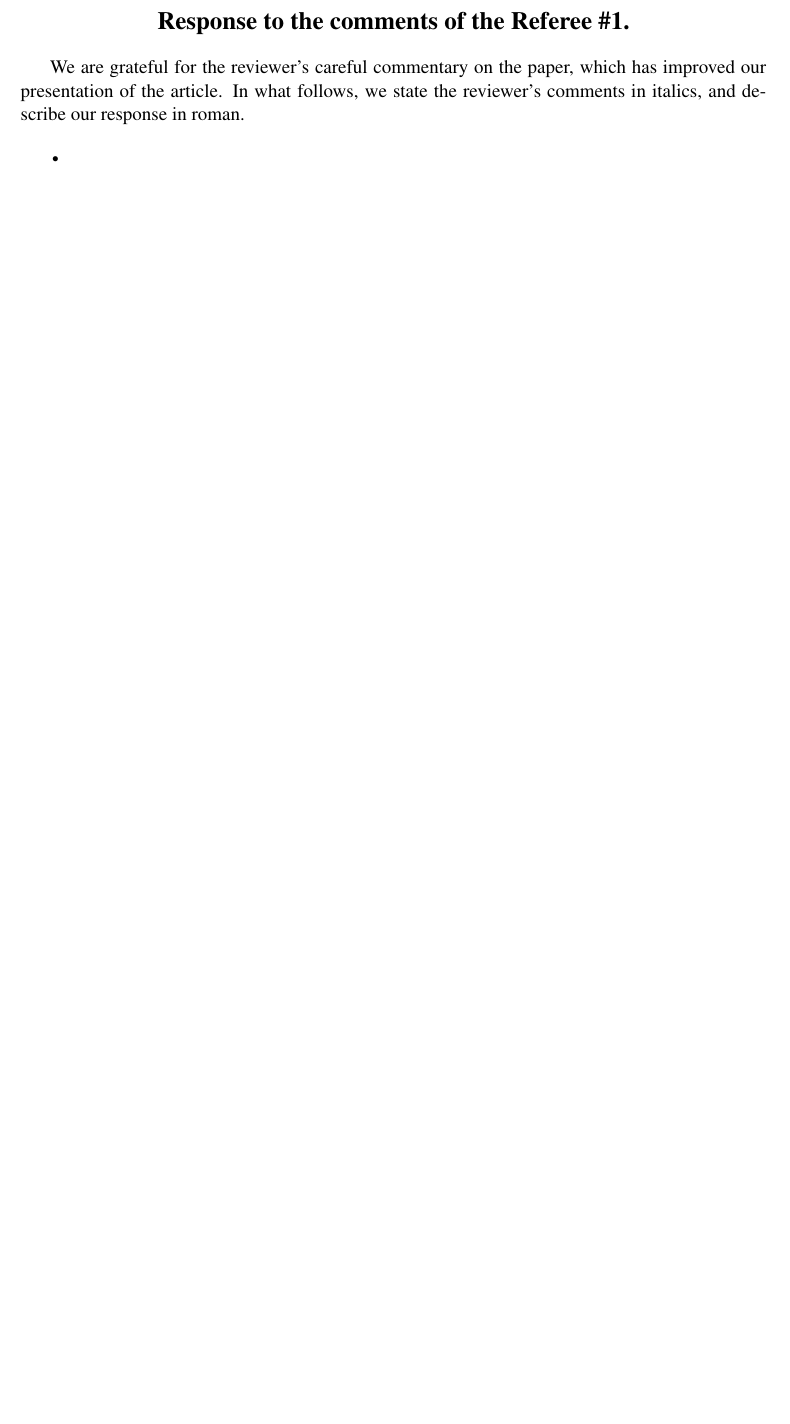
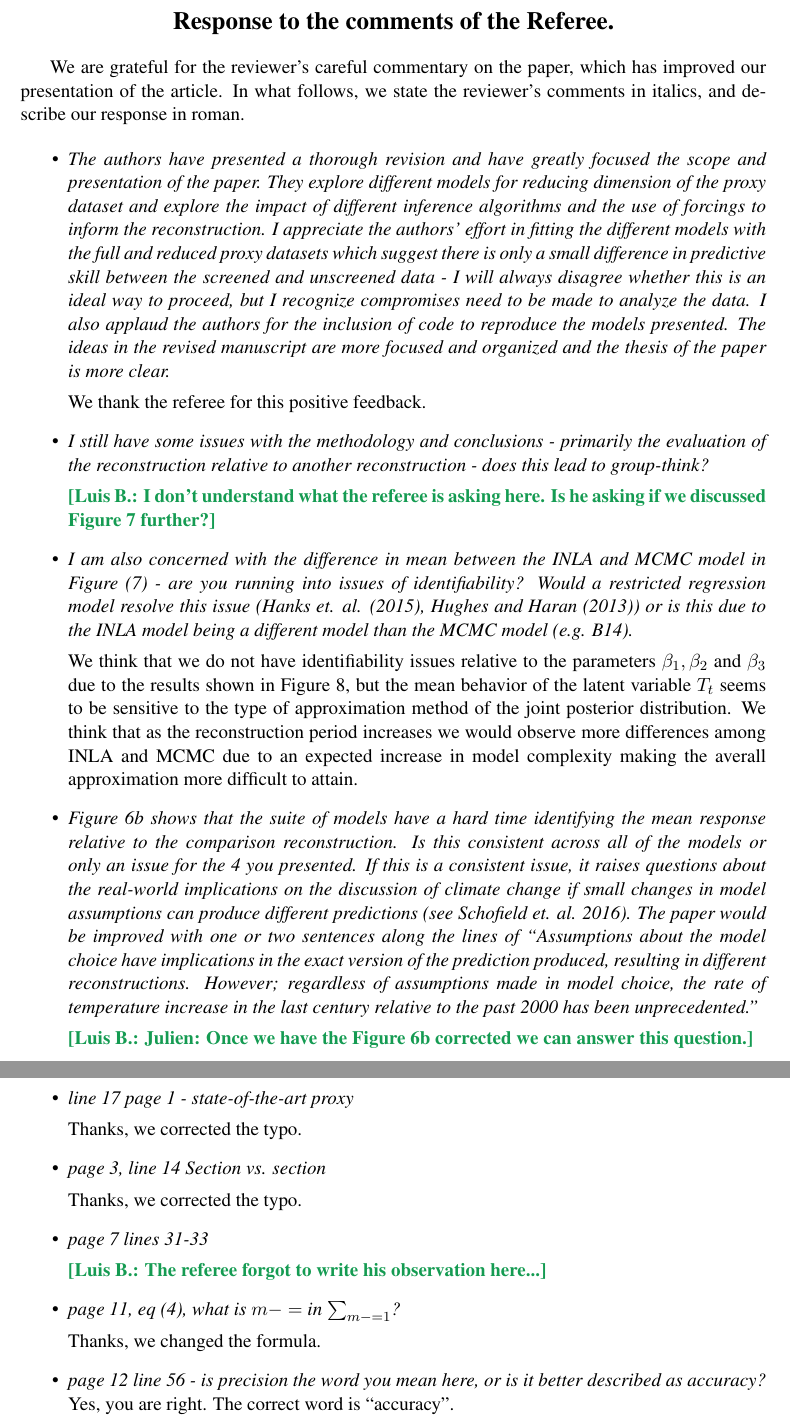
Before and after one commit to luisbarboza27/ReconstructionINLA, a LaTeX document (revision2/R1_answer.tex): part of the page before the commit and two parts of pages 1 and 2 of 2 after it, the two joined at a grey line, cut so that both start at the same text, the shorter picture padded with empty space. Compiled offline with pdfLaTeX.

Commit message:
Changes Luis 06/24

```diff
--- a/revision2/R1_answer.tex
+++ b/revision2/R1_answer.tex
@@ -25,7 +25,7 @@
 
 \begin{document}
 \begin{center}
-  {\Large \textbf{Response to the comments of the Referee \#1.}}
+  {\Large \textbf{Response to the comments of the Referee.}}
 \end{center}
 
 We are grateful for the reviewer's careful commentary on the paper, which has improved
@@ -34,8 +34,76 @@ comments in italics, and describe our response in roman.
 
 \begin{itemize}
 
-\item
+\item \textit{The authors have presented a thorough revision and have greatly
+    focused the scope and presentation of the paper. They explore different
+    models for reducing dimension of the proxy dataset and explore the impact of
+    different inference algorithms and the use of forcings to inform the
+    reconstruction. I appreciate the authors’ effort in fitting the different
+    models with the full and reduced proxy datasets which suggest there is only
+    a small difference in predictive skill between the screened and unscreened
+    data - I will always disagree whether this is an ideal way to proceed, but I
+    recognize compromises need to be made to analyze the data. I also applaud
+    the authors for the inclusion of code to reproduce the models presented. The
+    ideas in the revised manuscript are more focused and organized and the thesis of the paper is more clear.
+}
 
+We thank the referee for this positive feedback.
+\item \textit{I still have some issues with the methodology and conclusions -
+    primarily the evaluation of the reconstruction relative to another
+    reconstruction - does this lead to group-think?}
+
+\lb{I don't understand what the referee is asking here. Is he asking if we
+  discussed Figure 7 further?}
+
+\item \textit{I am also concerned with the
+    difference in mean between the INLA and MCMC model in Figure (7) - are you
+    running into issues of identifiability? Would a restricted regression model
+    resolve this issue (Hanks et. al. (2015), Hughes and Haran (2013)) or is
+    this due to the INLA model being a different model than the MCMC model (e.g.
+    B14).}
+
+We think that we do not have identifiability issues relative to the parameters
+\(\beta_1,\beta_2\) and \(\beta_3\) due to the results shown in Figure 8, but
+the mean behavior of the latent variable
+\(T_t\) seems to be sensitive to the type of approximation method of the
+joint posterior distribution. We
+think that as the reconstruction period increases we would observe more
+differences among INLA and MCMC due to an expected increase in model complexity
+making the averall approximation more difficult to attain.
+
+\item \textit{Figure 6b shows that the suite of models have a hard time identifying
+    the mean response relative to the comparison reconstruction. Is this
+    consistent across all of the models or only an issue for the 4 you
+    presented. If this is a consistent issue, it raises questions about the
+    real-world implications on the discussion of climate change if small changes
+    in model assumptions can produce different predictions (see Schofield et.
+    al. 2016). The paper would be improved with one or two sentences along the
+    lines of ``Assumptions about the model choice have implications in the exact
+    version of the prediction produced, resulting in different reconstructions.
+    However; regardless of assumptions made in model choice, the rate of
+    temperature increase in the last century relative to the past 2000 has been unprecedented.''}
+
+\lb{Julien: Once we have the Figure 6b corrected we can answer this question.}
+
+\item \textit{line 17 page 1 - state-of-the-art proxy}
+
+Thanks, we corrected the typo.
+
+\item \textit{page 3, line 14 Section vs. section}
+
+  Thanks, we corrected the typo.
+
+\item \textit{page 7 lines 31-33}
+
+  \lb{The referee forgot to write his observation here...}
+
+\item \textit{page 11, eq (4), what is \(m-=\) in \(\sum_{m-=1}\)?}
+
+  Thanks, we changed the formula.
+
+\item \textit{page 12 line 56 - is precision the word you mean here, or is it
+    better described as accuracy?}
+  Yes, you are right. The correct word is ``accuracy''.
 \end{itemize}
 
 %\bibliographystyle{apalike}
```
Also changed, not shown: ReconstructionINLA.tex (+7 -4 lines).
